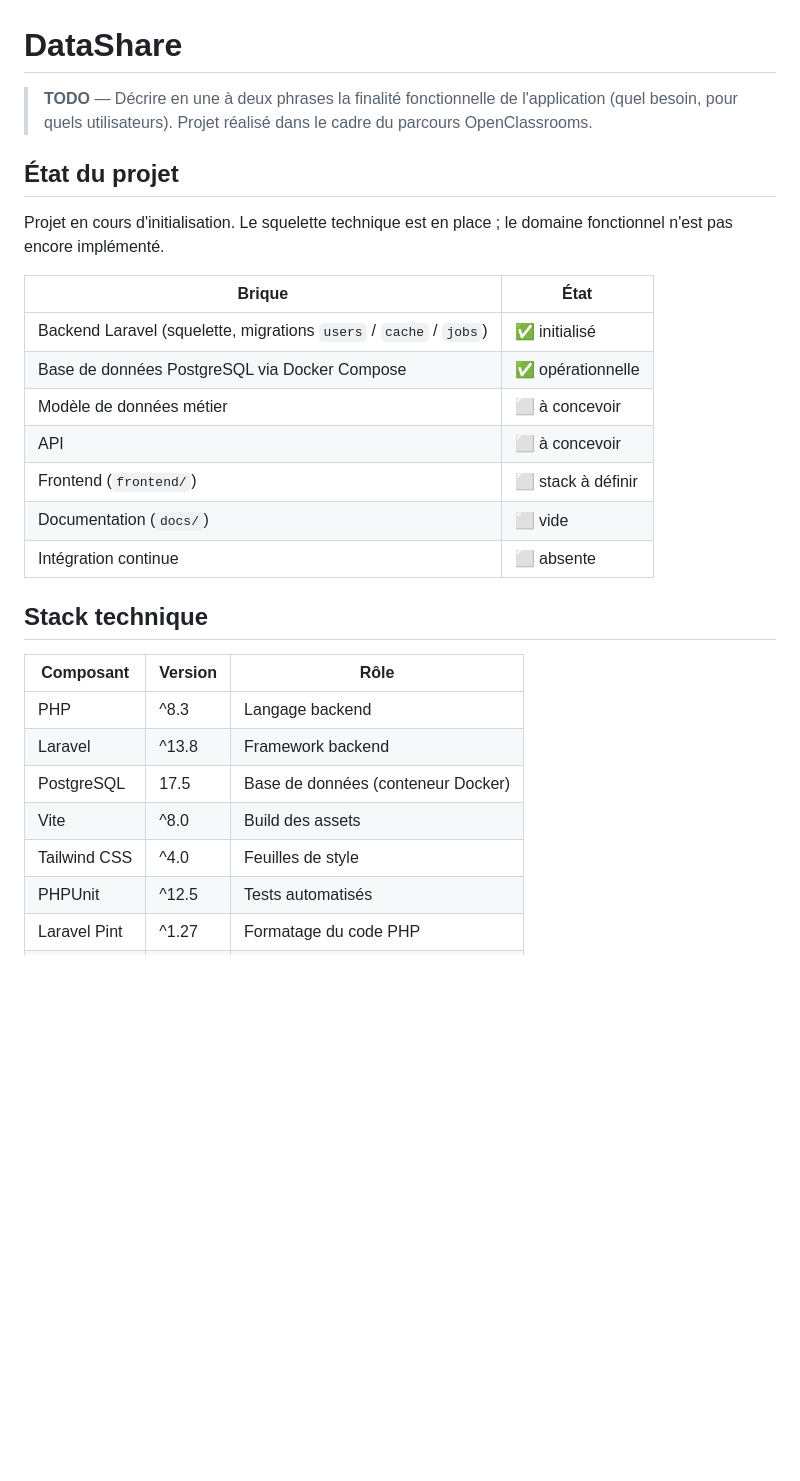
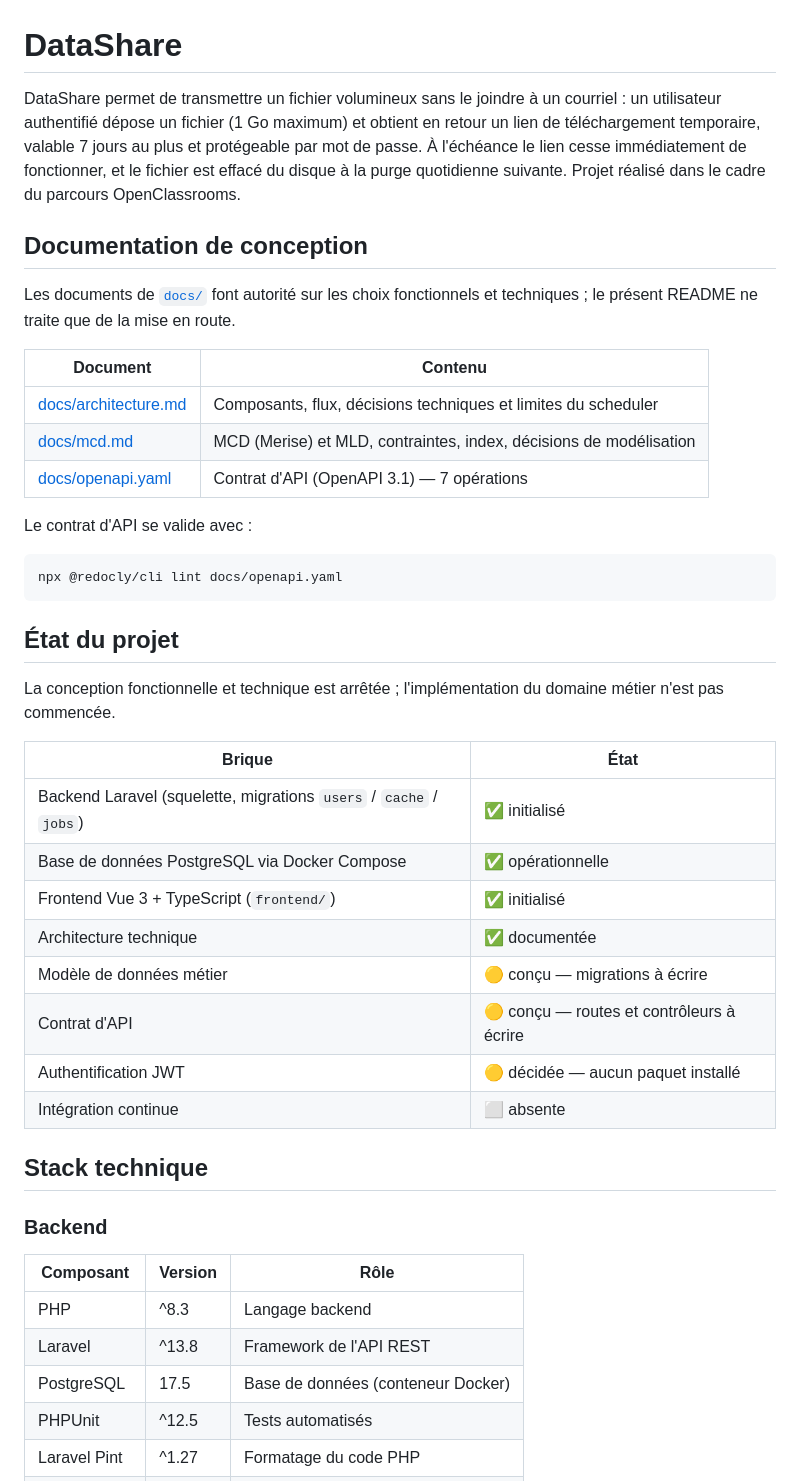
Before and after one commit to DahliaNoir71/OPENCLASSROOMS-DataShare, a Markdown page: README.md, the part around one of its changes. Drawn GitHub-style; blank space fills up the shorter version.

````diff
--- a/README.md
+++ b/README.md
@@ -1,33 +1,54 @@
 # DataShare
 
-> **TODO** — Décrire en une à deux phrases la finalité fonctionnelle de l'application
-> (quel besoin, pour quels utilisateurs). Projet réalisé dans le cadre du parcours
-> OpenClassrooms.
+DataShare permet de transmettre un fichier volumineux sans le joindre à un
+courriel : un utilisateur authentifié dépose un fichier (1 Go maximum) et
+obtient en retour un lien de téléchargement temporaire, valable 7 jours au plus
+et protégeable par mot de passe. À l'échéance le lien cesse immédiatement de
+fonctionner, et le fichier est effacé du disque à la purge quotidienne suivante.
+Projet réalisé dans le cadre du parcours OpenClassrooms.
+
+## Documentation de conception
+
+Les documents de [`docs/`](docs/) font autorité sur les choix fonctionnels et
+techniques ; le présent README ne traite que de la mise en route.
+
+| Document | Contenu |
+| --- | --- |
+| [docs/architecture.md](docs/architecture.md) | Composants, flux, décisions techniques et limites du scheduler |
+| [docs/mcd.md](docs/mcd.md) | MCD (Merise) et MLD, contraintes, index, décisions de modélisation |
+| [docs/openapi.yaml](docs/openapi.yaml) | Contrat d'API (OpenAPI 3.1) — 7 opérations |
+
+Le contrat d'API se valide avec :
+
+```bash
+npx @redocly/cli lint docs/openapi.yaml
+```
 
 ## État du projet
 
-Projet en cours d'initialisation. Le squelette technique est en place ; le domaine
-fonctionnel n'est pas encore implémenté.
+La conception fonctionnelle et technique est arrêtée ; l'implémentation du
+domaine métier n'est pas commencée.
 
 | Brique | État |
 | --- | --- |
 | Backend Laravel (squelette, migrations `users` / `cache` / `jobs`) | ✅ initialisé |
 | Base de données PostgreSQL via Docker Compose | ✅ opérationnelle |
-| Modèle de données métier | ⬜ à concevoir |
-| API | ⬜ à concevoir |
-| Frontend (`frontend/`) | ⬜ stack à définir |
-| Documentation (`docs/`) | ⬜ vide |
+| Frontend Vue 3 + TypeScript (`frontend/`) | ✅ initialisé |
+| Architecture technique | ✅ documentée |
+| Modèle de données métier | 🟡 conçu — migrations à écrire |
+| Contrat d'API | 🟡 conçu — routes et contrôleurs à écrire |
+| Authentification JWT | 🟡 décidée — aucun paquet installé |
 | Intégration continue | ⬜ absente |
 
 ## Stack technique
 
+### Backend
+
 | Composant | Version | Rôle |
 | --- | --- | --- |
 | PHP | ^8.3 | Langage backend |
-| Laravel | ^13.8 | Framework backend |
+| Laravel | ^13.8 | Framework de l'API REST |
 | PostgreSQL | 17.5 | Base de données (conteneur Docker) |
-| Vite | ^8.0 | Build des assets |
-| Tailwind CSS | ^4.0 | Feuilles de style |
 | PHPUnit | ^12.5 | Tests automatisés |
 | Laravel Pint | ^1.27 | Formatage du code PHP |
 | Laravel Pail | ^1.2 | Lecture des logs en direct |
````
Also changed, not shown: other parts of README.md (+103 -13 lines).
